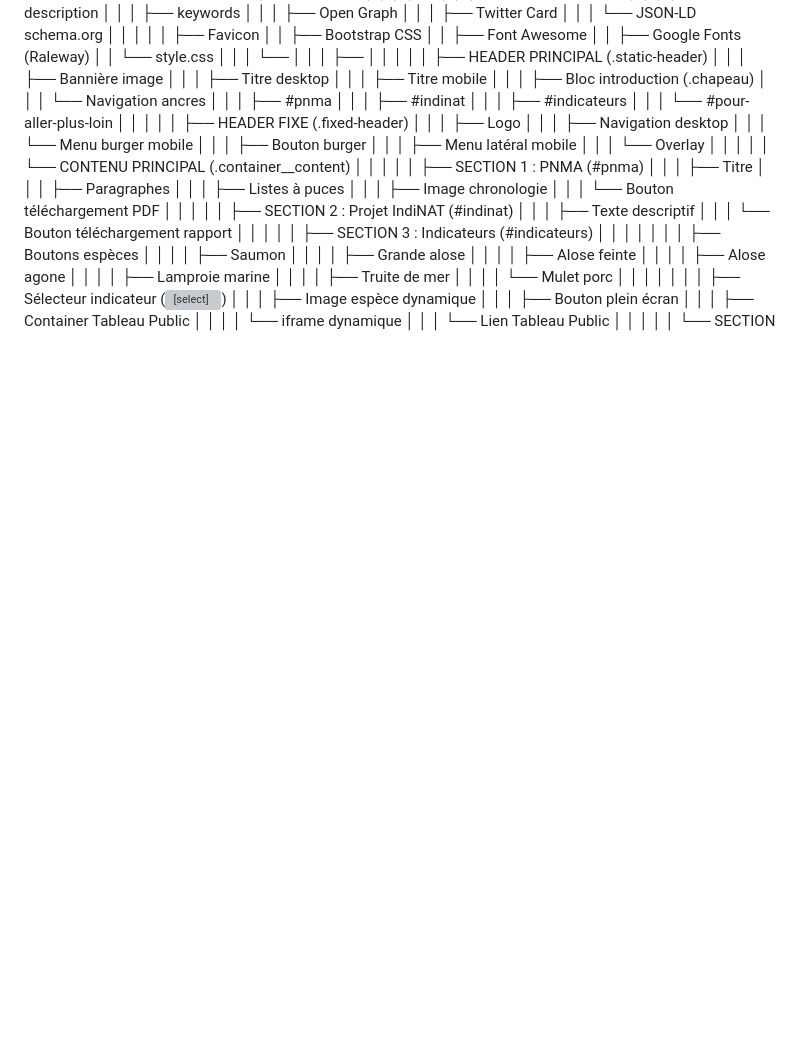
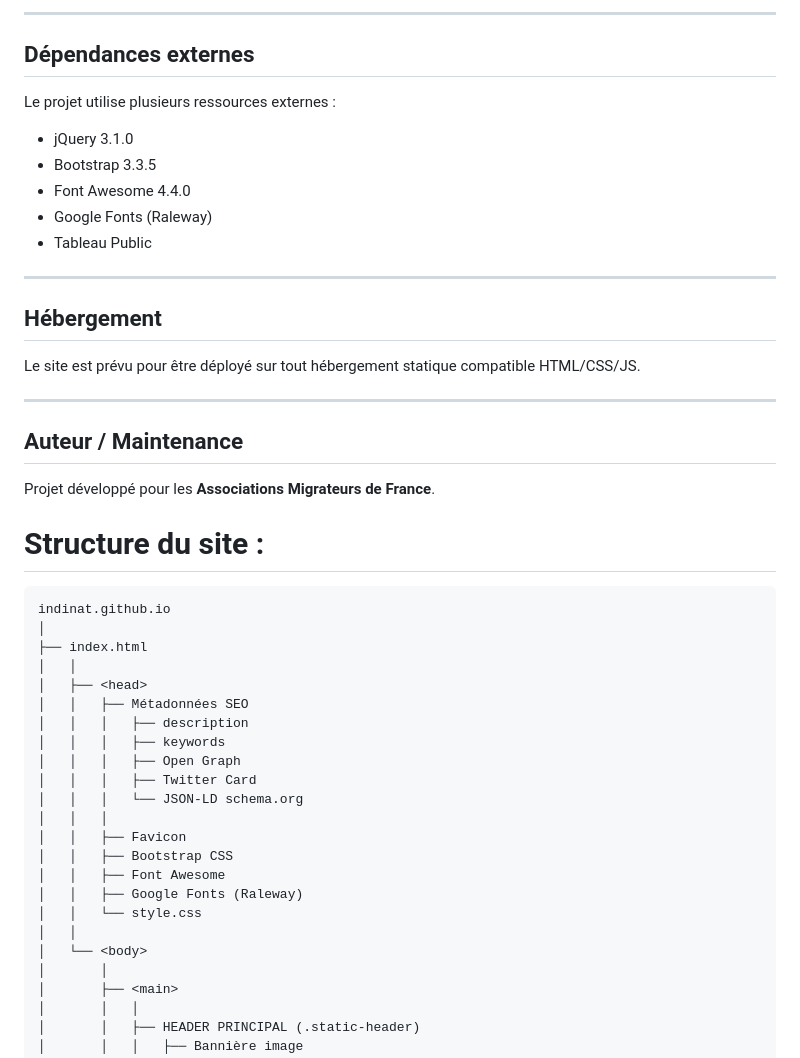
Before and after one commit to seinormigr-barault/seinormigr-barault.github.io, a Markdown page: README.md, the part around one of its changes. Drawn GitHub-style; blank space fills up the shorter version; grey boxes are pictures that could not be loaded.

````diff
--- a/README.md
+++ b/README.md
@@ -8,4 +79,33 @@ Structure du site :
+---
+
+## Dépendances externes
+
+Le projet utilise plusieurs ressources externes :
+
+* jQuery 3.1.0
+* Bootstrap 3.3.5
+* Font Awesome 4.4.0
+* Google Fonts (Raleway)
+* Tableau Public
+
+---
+
+## Hébergement
+
+Le site est prévu pour être déployé sur tout hébergement statique compatible HTML/CSS/JS.
+
+---
+
+## Auteur / Maintenance
+
+Projet développé pour les **Associations Migrateurs de France**.
+
+
+# Structure du site :
+
+```txt
 indinat.github.io
+│
 ├── index.html
 │   │
 │   ├── <head>
````
Also changed, not shown: other parts of README.md (+78 -6 lines).
